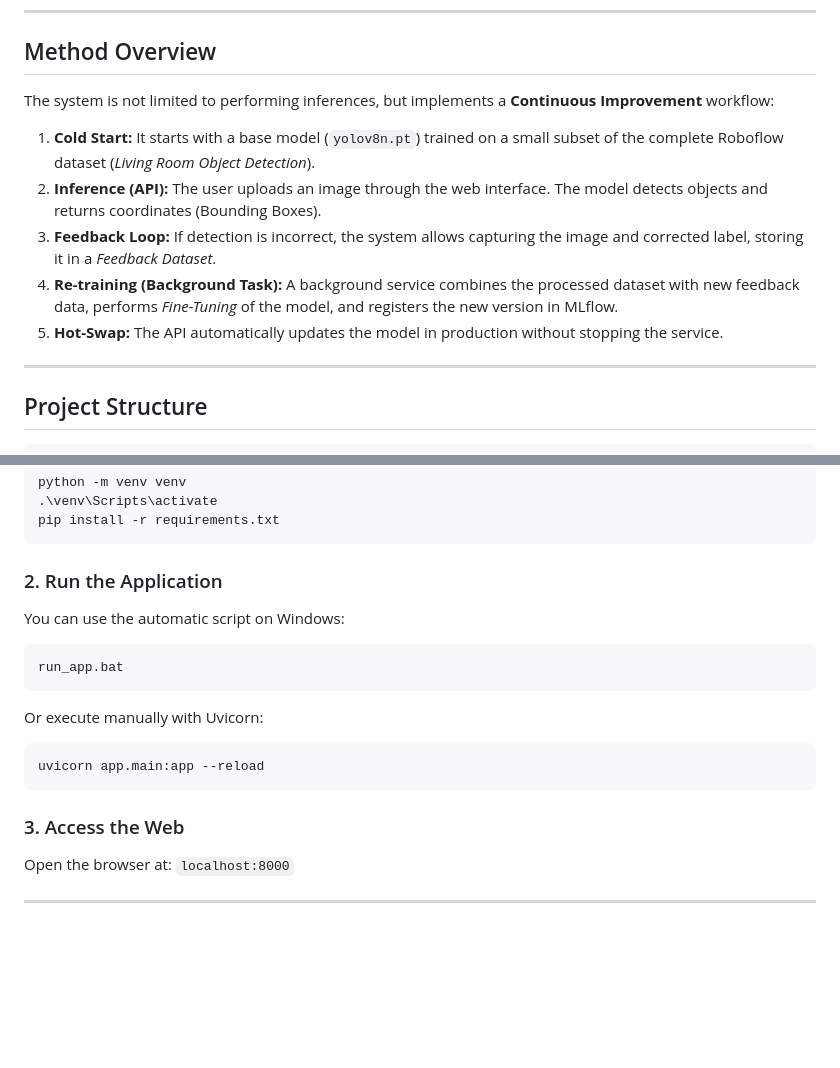
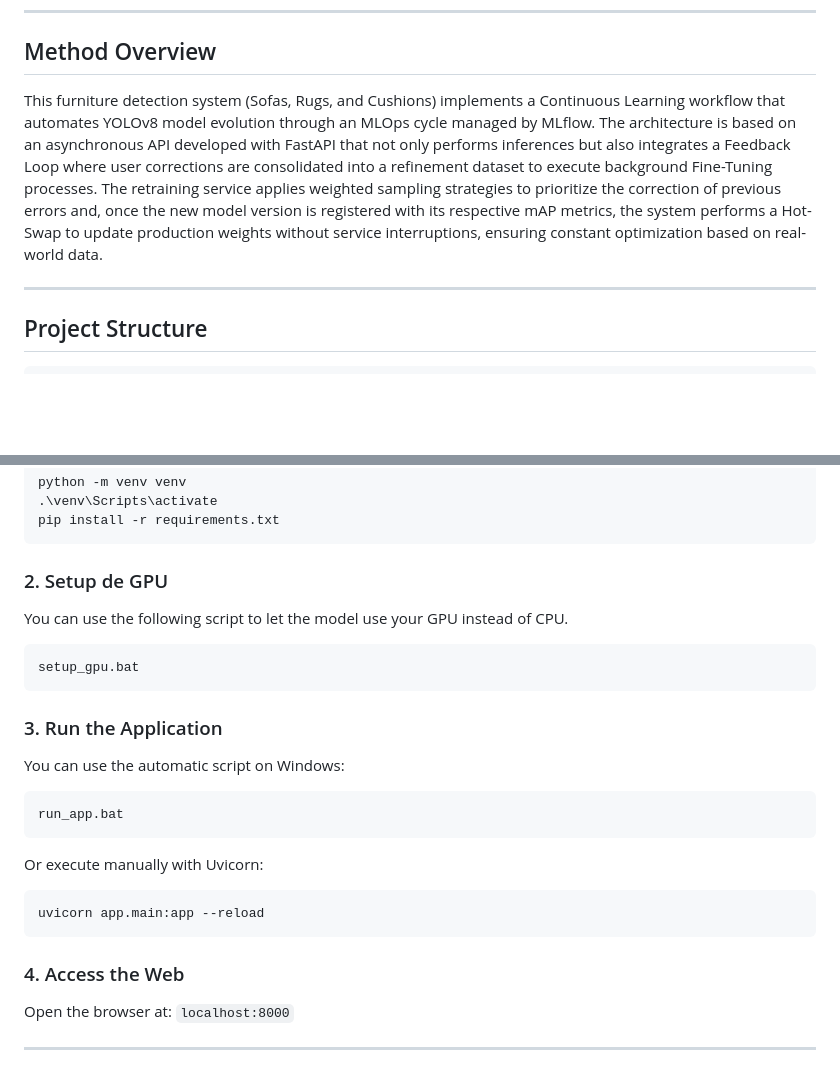
Before and after one commit to AndresEncalada/YOLOv8_living-room_furniture, a Markdown page: README.md, 2 parts joined by grey strips. Rendered like a GitHub page; blank space fills up the shorter version.

````diff
--- a/README.md
+++ b/README.md
@@ -23,13 +23,7 @@ This project implements an end-to-end **Computer Vision** solution for detecting
 
 ## Method Overview
 
-The system is not limited to performing inferences, but implements a **Continuous Improvement** workflow:
-
-1.  **Cold Start:** It starts with a base model (`yolov8n.pt`) trained on a small subset of the complete Roboflow dataset (*Living Room Object Detection*).
-2.  **Inference (API):** The user uploads an image through the web interface. The model detects objects and returns coordinates (Bounding Boxes).
-3.  **Feedback Loop:** If detection is incorrect, the system allows capturing the image and corrected label, storing it in a *Feedback Dataset*.
-4.  **Re-training (Background Task):** A background service combines the processed dataset with new feedback data, performs *Fine-Tuning* of the model, and registers the new version in MLflow.
-5.  **Hot-Swap:** The API automatically updates the model in production without stopping the service.
+This furniture detection system (Sofas, Rugs, and Cushions) implements a Continuous Learning workflow that automates YOLOv8 model evolution through an MLOps cycle managed by MLflow. The architecture is based on an asynchronous API developed with FastAPI that not only performs inferences but also integrates a Feedback Loop where user corrections are consolidated into a refinement dataset to execute background Fine-Tuning processes. The retraining service applies weighted sampling strategies to prioritize the correction of previous errors and, once the new model version is registered with its respective mAP metrics, the system performs a Hot-Swap to update production weights without service interruptions, ensuring constant optimization based on real-world data.
 
 ---
 
@@ -77,7 +71,13 @@ python -m venv venv
 .\venv\Scripts\activate
 pip install -r requirements.txt
 ```
-### 2. Run the Application
+### 2. Setup de GPU
+
+You can use the following script to let the model use your GPU instead of CPU.
+```bash
+setup_gpu.bat
+```
+### 3. Run the Application
 
 You can use the automatic script on Windows:
 ```bash
@@ -89,7 +89,7 @@ Or execute manually with Uvicorn:
 uvicorn app.main:app --reload
 ```
 
-### 3. Access the Web
+### 4. Access the Web
 Open the browser at: `localhost:8000`
 
 ---
````
